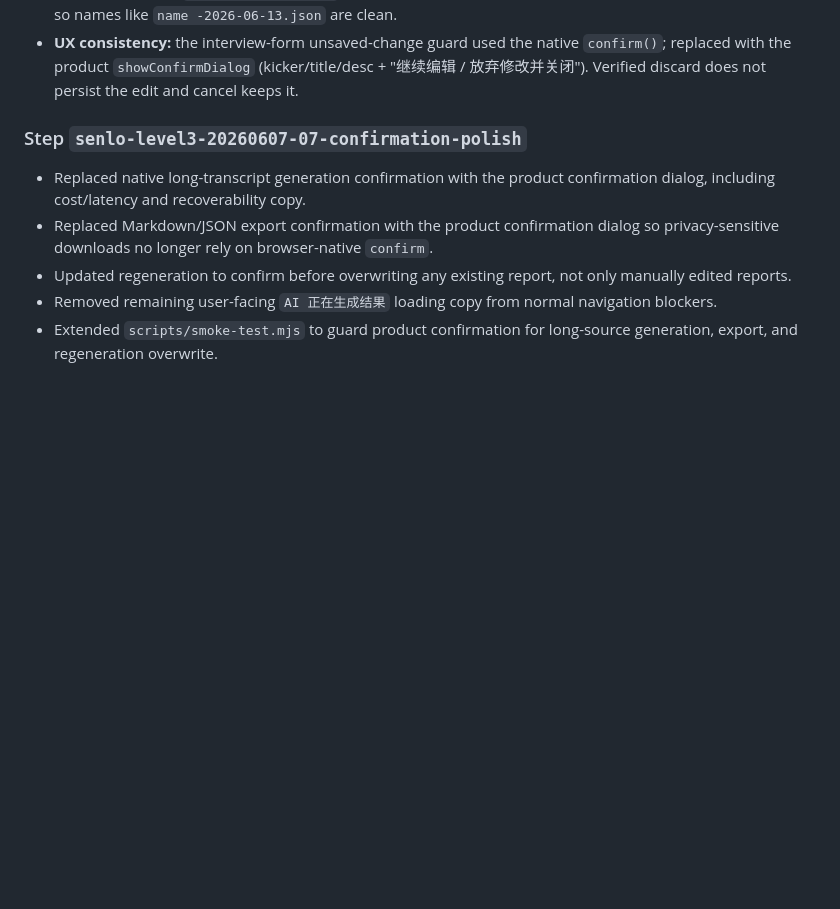
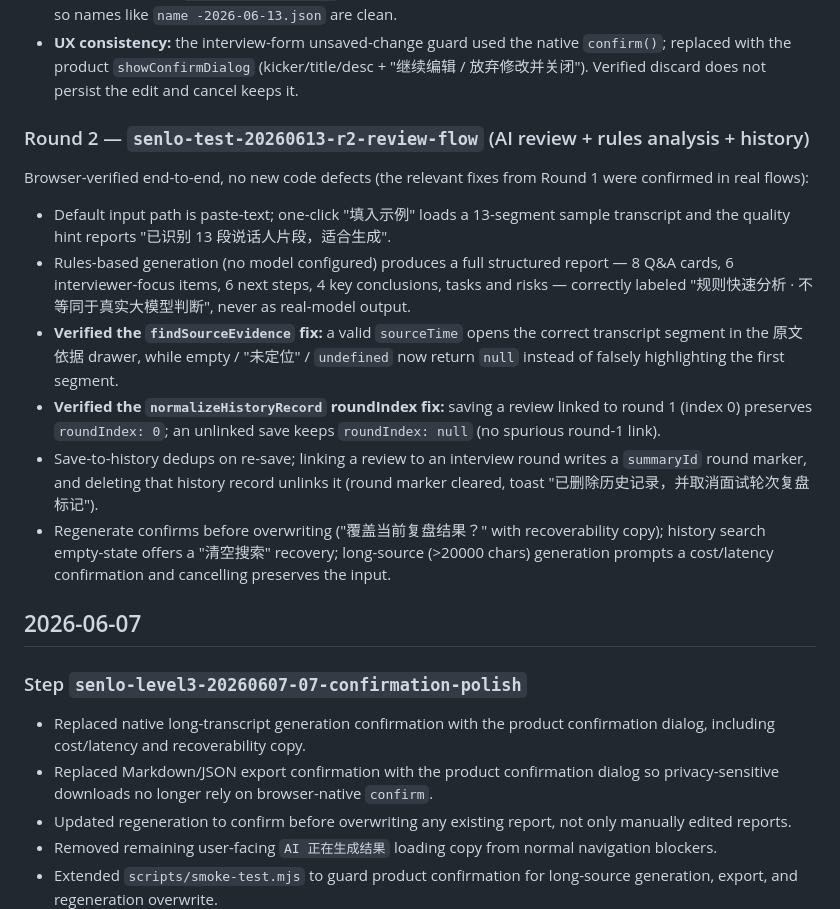
Before and after one commit to raochaosq-lang/workpilot-ai, a Markdown page: CHANGELOG.md, the part around the change. Drawn GitHub-style; blank space fills up the shorter version.

Commit message:
Test pass R2: verify AI review flow + rules analysis + history
Round 2 browser-verified end-to-end with no new defects; confirmed the
Round 1 fixes (findSourceEvidence, normalizeHistoryRecord roundIndex,
parseModelJson) behave correctly in real review/save/delete-unlink flows.

Co-Authored-By: Claude Opus 4.8 <noreply@anthropic.com>

```diff
--- a/CHANGELOG.md
+++ b/CHANGELOG.md
@@ -21,7 +21,18 @@ Defects found (by the adversarial audit + manual testing) and fixed:
 - **Export filename:** `buildExportFileName` now collapses repeated hyphens and trims leading/trailing hyphens so names like `name -2026-06-13.json` are clean.
 - **UX consistency:** the interview-form unsaved-change guard used the native `confirm()`; replaced with the product `showConfirmDialog` (kicker/title/desc + "继续编辑 / 放弃修改并关闭"). Verified discard does not persist the edit and cancel keeps it.
 
+### Round 2 — `senlo-test-20260613-r2-review-flow` (AI review + rules analysis + history)
 
+Browser-verified end-to-end, no new code defects (the relevant fixes from Round 1 were confirmed in real flows):
+
+- Default input path is paste-text; one-click "填入示例" loads a 13-segment sample transcript and the quality hint reports "已识别 13 段说话人片段，适合生成".
+- Rules-based generation (no model configured) produces a full structured report — 8 Q&A cards, 6 interviewer-focus items, 6 next steps, 4 key conclusions, tasks and risks — correctly labeled "规则快速分析 · 不等同于真实大模型判断", never as real-model output.
+- **Verified the `findSourceEvidence` fix:** a valid `sourceTime` opens the correct transcript segment in the 原文依据 drawer, while empty / "未定位" / `undefined` now return `null` instead of falsely highlighting the first segment.
+- **Verified the `normalizeHistoryRecord` roundIndex fix:** saving a review linked to round 1 (index 0) preserves `roundIndex: 0`; an unlinked save keeps `roundIndex: null` (no spurious round-1 link).
+- Save-to-history dedups on re-save; linking a review to an interview round writes a `summaryId` round marker, and deleting that history record unlinks it (round marker cleared, toast "已删除历史记录，并取消面试轮次复盘标记").
+- Regenerate confirms before overwriting ("覆盖当前复盘结果？" with recoverability copy); history search empty-state offers a "清空搜索" recovery; long-source (>20000 chars) generation prompts a cost/latency confirmation and cancelling preserves the input.
+
+## 2026-06-07
 
 ### Step `senlo-level3-20260607-07-confirmation-polish`
 
```
